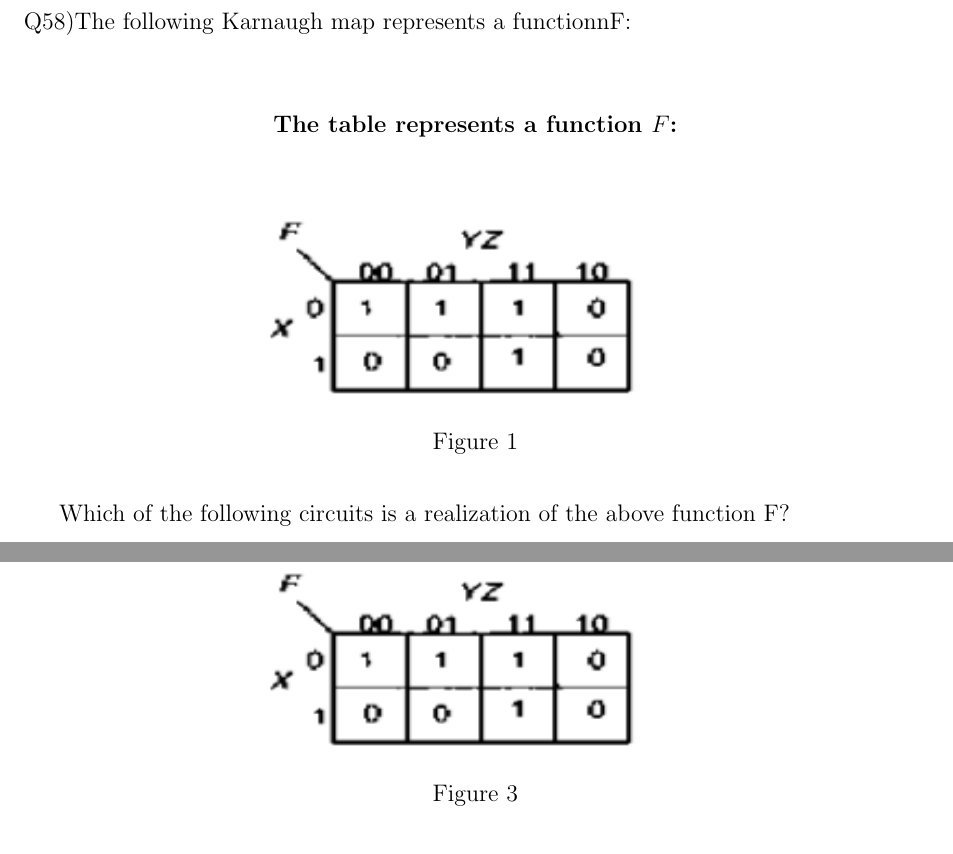
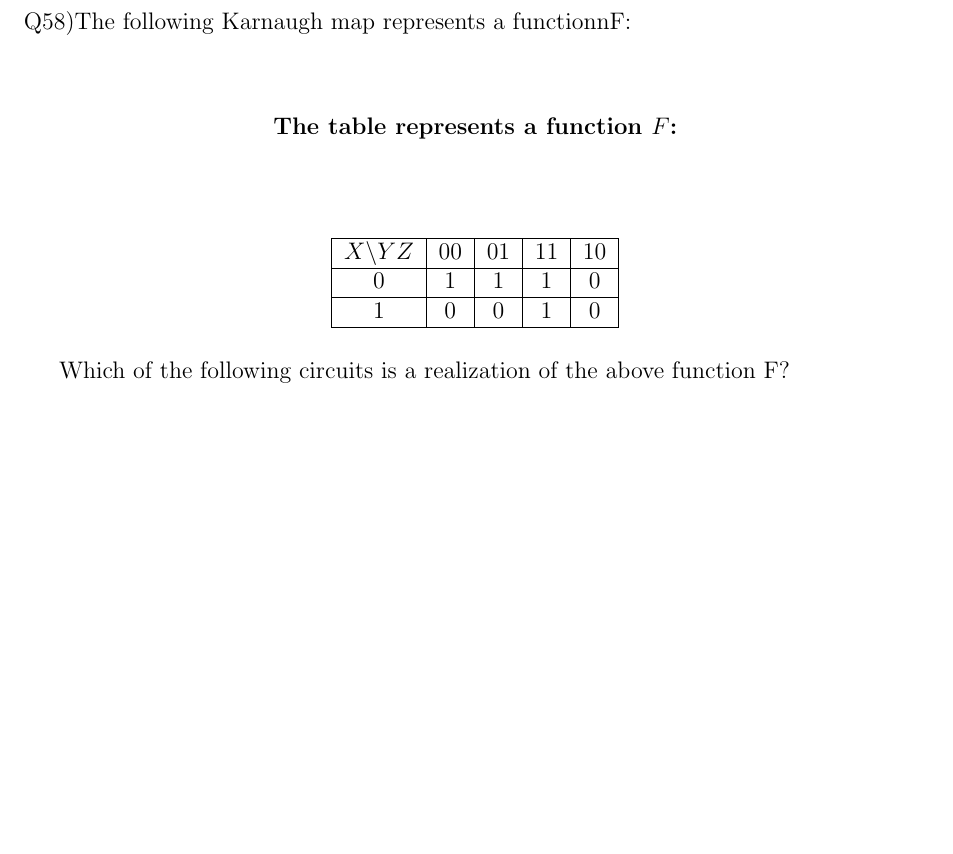
Before and after one commit to aisusmitha/FWC, a LaTeX document (test2.tex): two parts of pages 1 and 2 of 2 before the commit and part of page 1 of 2 after it, the two joined at a grey line, cut so that both start at the same text, the shorter picture padded with empty space. Compiled offline with pdfLaTeX.

Commit message:
test2.tex

```diff
--- a/test2.tex
+++ b/test2.tex
@@ -46,12 +46,20 @@ Q58)The following Karnaugh map represents a functionnF:
 \begin{center}
 \textbf{The table represents a function \( F \):}
 \end{center}
+\vspace{1cm}
+\noindent
+\begin{center}
+\begin{tabular}{|c|c|c|c|c|}
+\hline
+\( X \backslash YZ \) & 00 & 01 & 11 & 10 \\
+\hline
+0 & 1 & 1 & 1 & 0 \\
+\hline
+1 & 0 & 0 & 1 & 0 \\
+\hline
+\end{tabular}
+\end{center}
 
-\begin{figure}[!h]
-\centering
-  \includegraphics[width=10cm,height=4cm]{img1.png}
- \caption{}
-\end{figure}
 \vspace{0.5em}
 Which of the following circuits is a realization of the above function F?
 
@@ -65,8 +73,3 @@ Which of the following circuits is a realization of the above function F?
  \section*{\textcolor{blue}{Solution}}
 
 \textbf{Given K-map:}
-
-\begin{figure}[!h]
-\centering
-  \includegraphics[width=10cm,height=4cm]{img1.png}
- \caption{}
```
Also changed, not shown: test2.tex (14 more changed lines).
